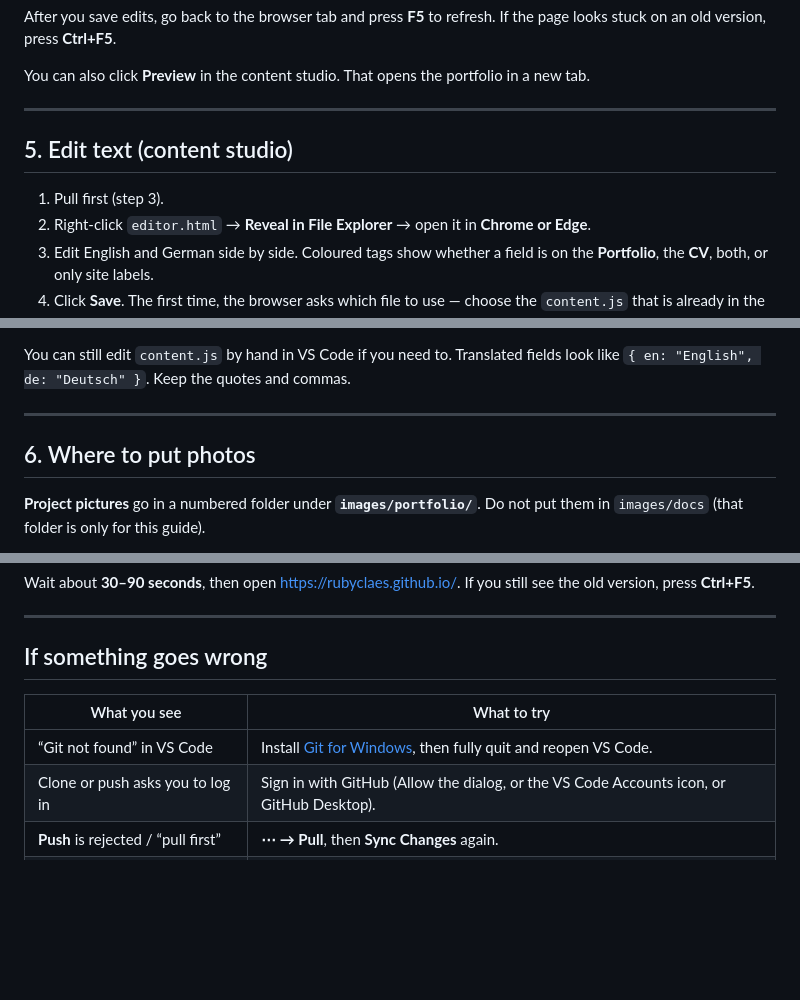
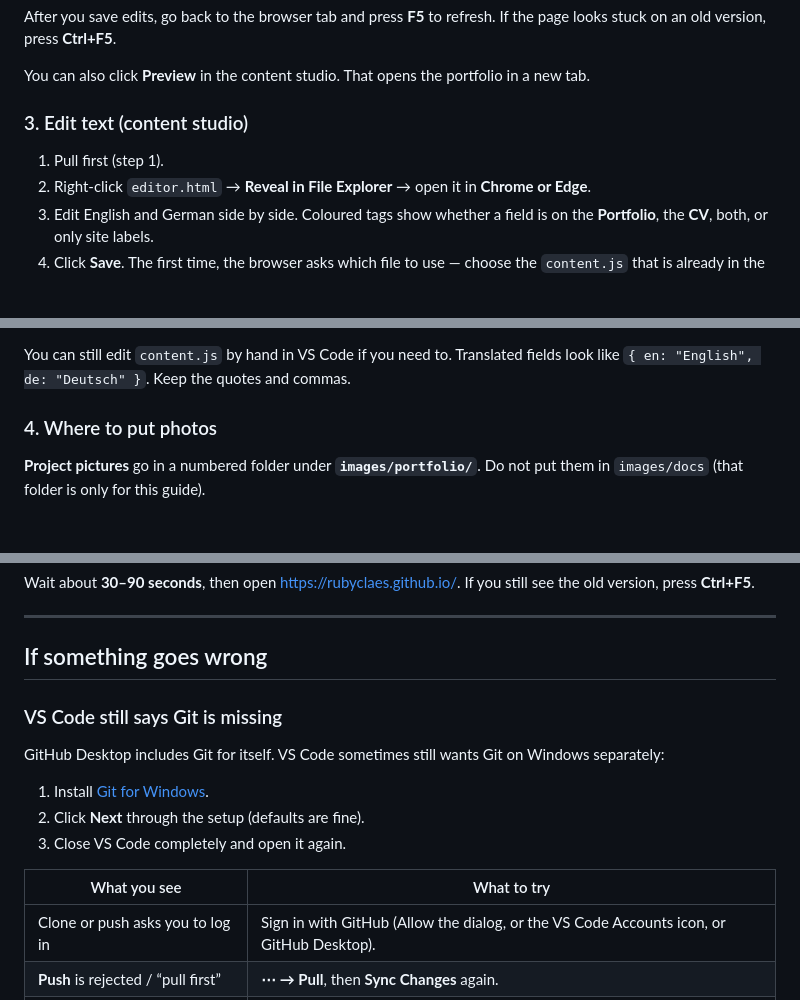
Before and after one commit to rubyclaes/rubyclaes.github.io, a Markdown page: README.md, 3 parts joined by grey strips. Rendered like a GitHub page; blank space fills up the shorter version.

```diff
--- a/README.md
+++ b/README.md
@@ -94,11 +84,9 @@ After you save edits, go back to the browser tab and press **F5** to refresh. If
 
 You can also click **Preview** in the content studio. That opens the portfolio in a new tab.
 
----
+### 3. Edit text (content studio)
 
-## 5. Edit text (content studio)
-
-1. Pull first (step 3).
+1. Pull first (step 1).
 2. Right-click `editor.html` → **Reveal in File Explorer** → open it in **Chrome or Edge**.
 3. Edit English and German side by side. Coloured tags show whether a field is on the **Portfolio**, the **CV**, both, or only site labels.
 4. Click **Save**. The first time, the browser asks which file to use — choose the `content.js` that is already in the `rubyclaes.github.io` folder. Allow the permission if Chrome/Edge asks.
@@ -112,9 +100,7 @@ This page is a private editing tool. It is not linked from the public site.
 
 You can still edit `content.js` by hand in VS Code if you need to. Translated fields look like `{ en: "English", de: "Deutsch" }`. Keep the quotes and commas.
 
----
-
-## 6. Where to put photos
+### 4. Where to put photos
 
 **Project pictures** go in a numbered folder under **`images/portfolio/`**. Do not put them in `images/docs` (that folder is only for this guide).
 
@@ -152,9 +136,16 @@ Wait about **30–90 seconds**, then open [https://rubyclaes.github.io/](https:/
 
 ## If something goes wrong
 
+### VS Code still says Git is missing
+
+GitHub Desktop includes Git for itself. VS Code sometimes still wants Git on Windows separately:
+
+1. Install [Git for Windows](https://git-scm.com/download/win).
+2. Click **Next** through the setup (defaults are fine).
+3. Close VS Code completely and open it again.
+
 | What you see | What to try |
 | --- | --- |
-| “Git not found” in VS Code | Install [Git for Windows](https://git-scm.com/download/win), then fully quit and reopen VS Code. |
 | Clone or push asks you to log in | Sign in with GitHub (Allow the dialog, or the VS Code Accounts icon, or GitHub Desktop). |
 | **Push** is rejected / “pull first” | **⋯ → Pull**, then **Sync Changes** again. |
 | Save in the editor downloaded `content.js` | Drop that file onto the project in VS Code and replace the old `content.js`. |
```
Also changed, not shown: other parts of README.md (+24 -36 lines).
